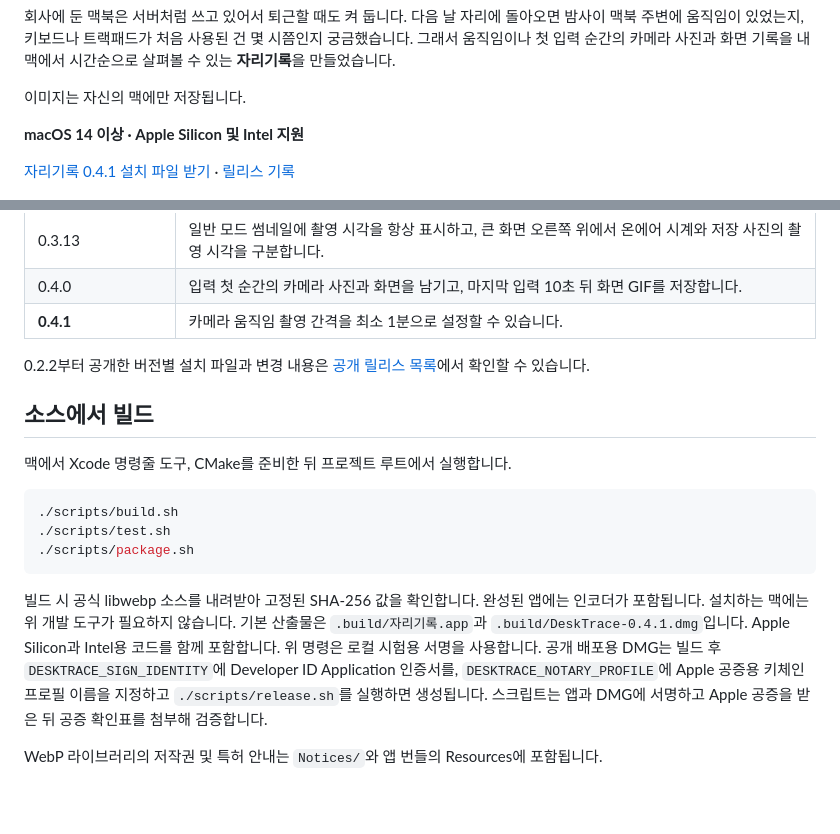
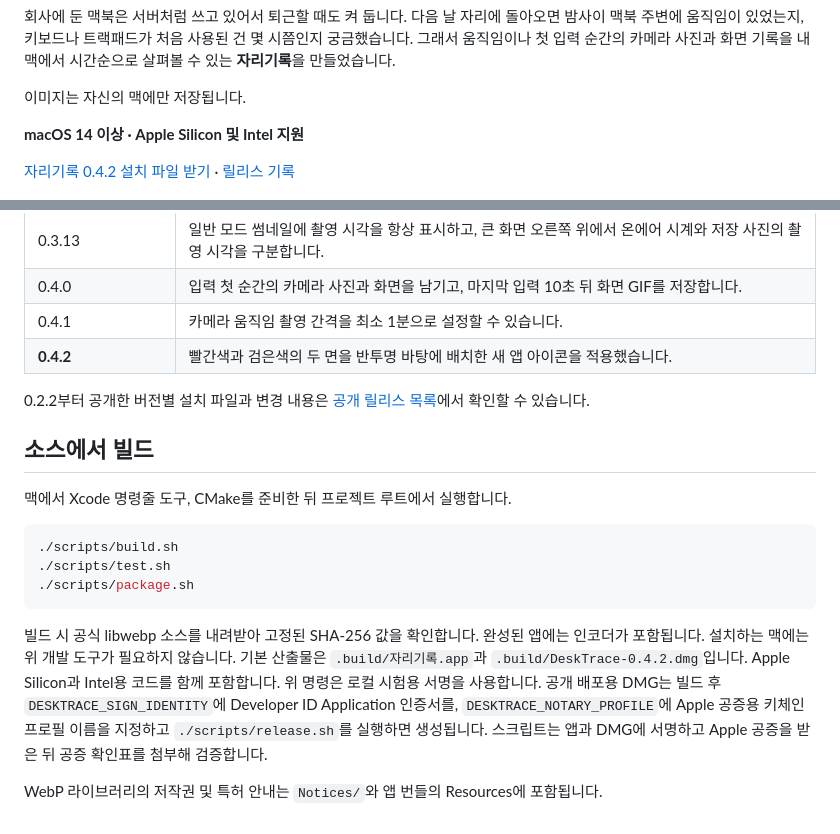
Before and after one commit to sundaynighttt/desk-trace, a Markdown page: README.md, 2 parts joined by grey strips. Rendered like a GitHub page.

Commit message:
자리기록 0.4.2 앱 아이콘 교체

````diff
--- a/README.md
+++ b/README.md
@@ -8,7 +8,7 @@
 
 **macOS 14 이상 · Apple Silicon 및 Intel 지원**
 
-[자리기록 0.4.1 설치 파일 받기](https://github.com/sundaynighttt/desk-trace/releases/download/v0.4.1/DeskTrace-0.4.1.dmg) · [릴리스 기록](https://github.com/sundaynighttt/desk-trace/releases)
+[자리기록 0.4.2 설치 파일 받기](https://github.com/sundaynighttt/desk-trace/releases/download/v0.4.2/DeskTrace-0.4.2.dmg) · [릴리스 기록](https://github.com/sundaynighttt/desk-trace/releases)
 
 ![시험용 사진으로 본 일반 모드. 왼쪽에 선택한 사진이 크게 보이고 오른쪽에 날짜별 사진 목록과 시작일·종료일을 표시한 세로 시간 눈금이 있습니다.](docs/gallery.png)
 
@@ -90,7 +90,8 @@
 | 0.3.12 | 업데이트·재실행 뒤 감지 스위치와 진행 중인 촬영 대기를 복원합니다. |
 | 0.3.13 | 일반 모드 썸네일에 촬영 시각을 항상 표시하고, 큰 화면 오른쪽 위에서 온에어 시계와 저장 사진의 촬영 시각을 구분합니다. |
 | 0.4.0 | 입력 첫 순간의 카메라 사진과 화면을 남기고, 마지막 입력 10초 뒤 화면 GIF를 저장합니다. |
-| **0.4.1** | 카메라 움직임 촬영 간격을 최소 1분으로 설정할 수 있습니다. |
+| 0.4.1 | 카메라 움직임 촬영 간격을 최소 1분으로 설정할 수 있습니다. |
+| **0.4.2** | 빨간색과 검은색의 두 면을 반투명 바탕에 배치한 새 앱 아이콘을 적용했습니다. |
 
 0.2.2부터 공개한 버전별 설치 파일과 변경 내용은 [공개 릴리스 목록](https://github.com/sundaynighttt/desk-trace/releases)에서 확인할 수 있습니다.
 
@@ -104,6 +105,6 @@
 ./scripts/package.sh
 ```
 
-빌드 시 공식 libwebp 소스를 내려받아 고정된 SHA-256 값을 확인합니다. 완성된 앱에는 인코더가 포함됩니다. 설치하는 맥에는 위 개발 도구가 필요하지 않습니다. 기본 산출물은 `.build/자리기록.app`과 `.build/DeskTrace-0.4.1.dmg`입니다. Apple Silicon과 Intel용 코드를 함께 포함합니다. 위 명령은 로컬 시험용 서명을 사용합니다. 공개 배포용 DMG는 빌드 후 `DESKTRACE_SIGN_IDENTITY`에 Developer ID Application 인증서를, `DESKTRACE_NOTARY_PROFILE`에 Apple 공증용 키체인 프로필 이름을 지정하고 `./scripts/release.sh`를 실행하면 생성됩니다. 스크립트는 앱과 DMG에 서명하고 Apple 공증을 받은 뒤 공증 확인표를 첨부해 검증합니다.
+빌드 시 공식 libwebp 소스를 내려받아 고정된 SHA-256 값을 확인합니다. 완성된 앱에는 인코더가 포함됩니다. 설치하는 맥에는 위 개발 도구가 필요하지 않습니다. 기본 산출물은 `.build/자리기록.app`과 `.build/DeskTrace-0.4.2.dmg`입니다. Apple Silicon과 Intel용 코드를 함께 포함합니다. 위 명령은 로컬 시험용 서명을 사용합니다. 공개 배포용 DMG는 빌드 후 `DESKTRACE_SIGN_IDENTITY`에 Developer ID Application 인증서를, `DESKTRACE_NOTARY_PROFILE`에 Apple 공증용 키체인 프로필 이름을 지정하고 `./scripts/release.sh`를 실행하면 생성됩니다. 스크립트는 앱과 DMG에 서명하고 Apple 공증을 받은 뒤 공증 확인표를 첨부해 검증합니다.
 
 WebP 라이브러리의 저작권 및 특허 안내는 `Notices/`와 앱 번들의 Resources에 포함됩니다.
````
Also changed, not shown: BuildSupport/AppIcon.png (added), 3 other files.
